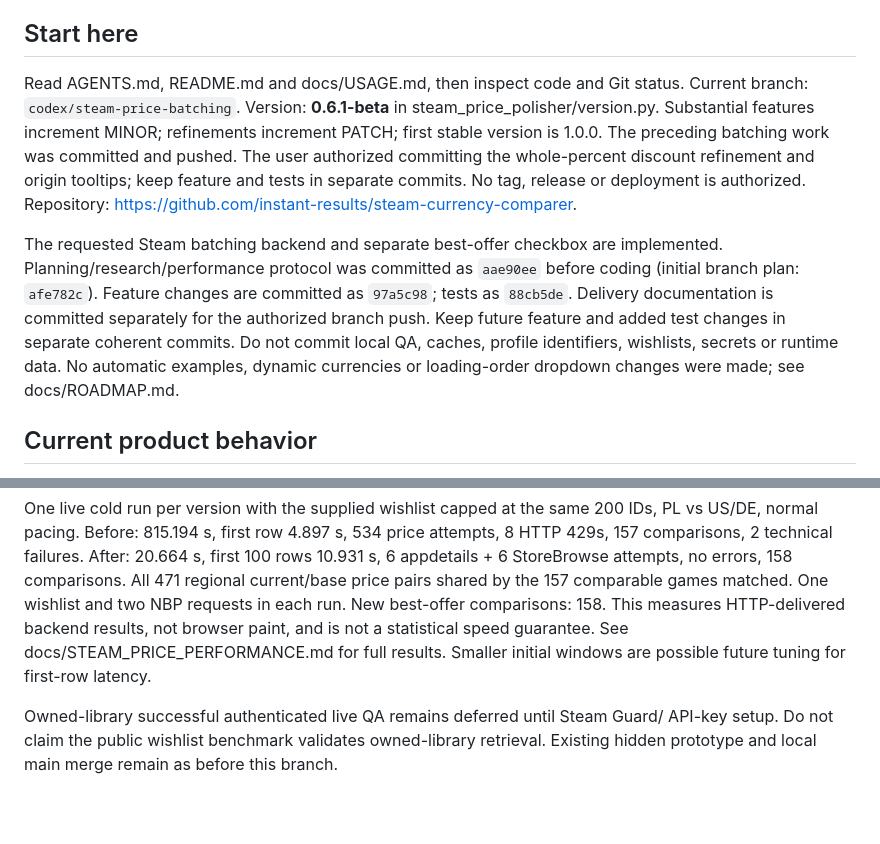
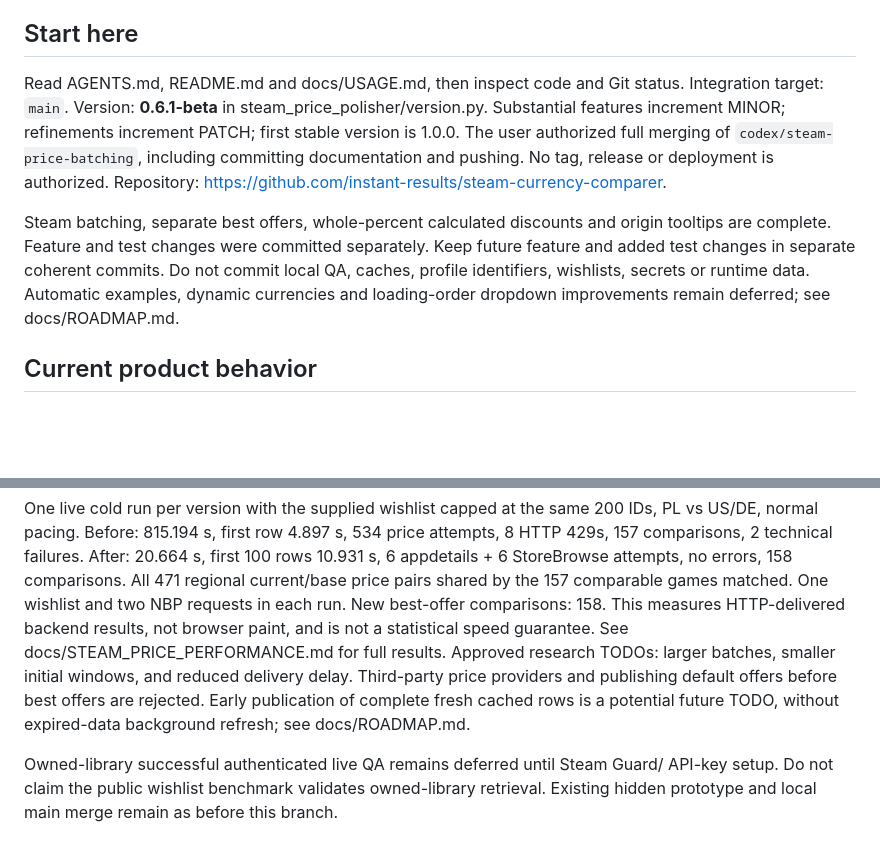
Before and after one commit to instant-results/steam-currency-comparer, a Markdown page: PROJECT_CONTEXT.md, 2 parts joined by grey strips. Rendered like a GitHub page; blank space fills up the shorter version.

```diff
--- a/PROJECT_CONTEXT.md
+++ b/PROJECT_CONTEXT.md
@@ -5,18 +5,19 @@ Updated: 2026-10-19. Current state, not a change log.
 ## Start here
 
 Read AGENTS.md, README.md and docs/USAGE.md, then inspect code and Git status.
-Current branch: `codex/steam-price-batching`. Version: **0.6.1-beta** in
+Integration target: `main`. Version: **0.6.1-beta** in
 steam_price_polisher/version.py. Substantial features increment MINOR; refinements
-increment PATCH; first stable version is 1.0.0. The preceding batching work was committed and pushed. The user authorized committing the whole-percent discount refinement and origin tooltips; keep feature and tests in separate commits. No tag, release or deployment
-is authorized. Repository: https://github.com/instant-results/steam-currency-comparer.
+increment PATCH; first stable version is 1.0.0. The user authorized full merging
+of `codex/steam-price-batching`, including committing documentation and pushing.
+No tag, release or deployment is authorized.
+Repository: https://github.com/instant-results/steam-currency-comparer.
 
-The requested Steam batching backend and separate best-offer checkbox are
-implemented. Planning/research/performance protocol was committed as `aae90ee`
-before coding (initial branch plan: `afe782c`). Feature changes are committed as `97a5c98`; tests as `88cb5de`. Delivery
-documentation is committed separately for the authorized branch push. Keep future
-feature and added test changes in separate coherent commits. Do not commit local QA, caches, profile identifiers,
-wishlists, secrets or runtime data. No automatic examples, dynamic currencies or
-loading-order dropdown changes were made; see docs/ROADMAP.md.
+Steam batching, separate best offers, whole-percent calculated discounts and origin
+tooltips are complete. Feature and test changes were committed separately. Keep
+future feature and added test changes in separate coherent commits. Do not commit
+local QA, caches, profile identifiers, wishlists, secrets or runtime data.
+Automatic examples, dynamic currencies and loading-order dropdown improvements
+remain deferred; see docs/ROADMAP.md.
 
 ## Current product behavior
 
@@ -118,7 +119,10 @@ regional current/base price pairs shared by the 157 comparable games matched.
 One wishlist and two NBP requests in each run. New best-offer comparisons: 158.
 This measures HTTP-delivered backend results, not browser paint, and is not a
 statistical speed guarantee. See docs/STEAM_PRICE_PERFORMANCE.md for full results.
-Smaller initial windows are possible future tuning for first-row latency.
+Approved research TODOs: larger batches, smaller initial windows, and reduced delivery delay.
+Third-party price providers and publishing default offers before best offers are
+rejected. Early publication of complete fresh cached rows is a potential future TODO,
+without expired-data background refresh; see docs/ROADMAP.md.
 
 Owned-library successful authenticated live QA remains deferred until Steam Guard/
 API-key setup. Do not claim the public wishlist benchmark validates owned-library
```
Also changed, not shown: other parts of PROJECT_CONTEXT.md (+1 -1 lines), docs/ROADMAP.md (+39 -5 lines).
